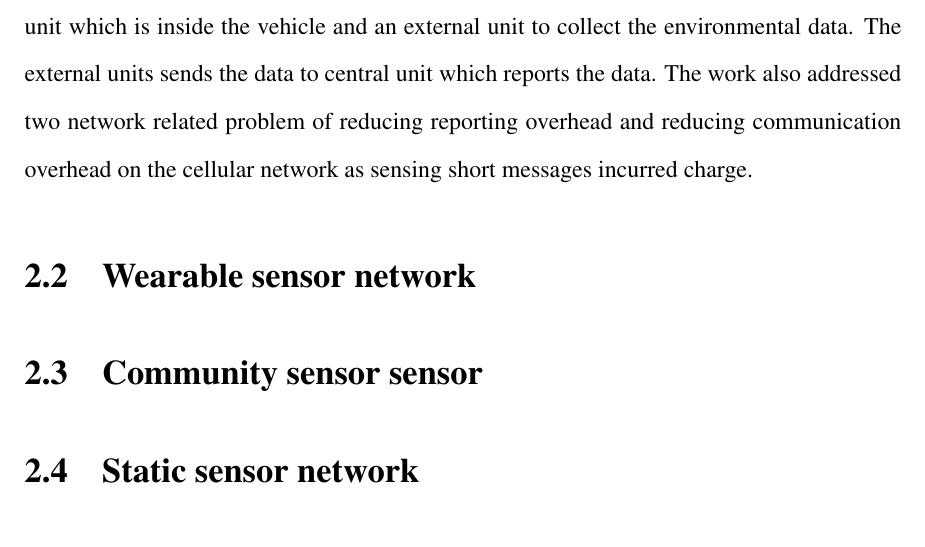
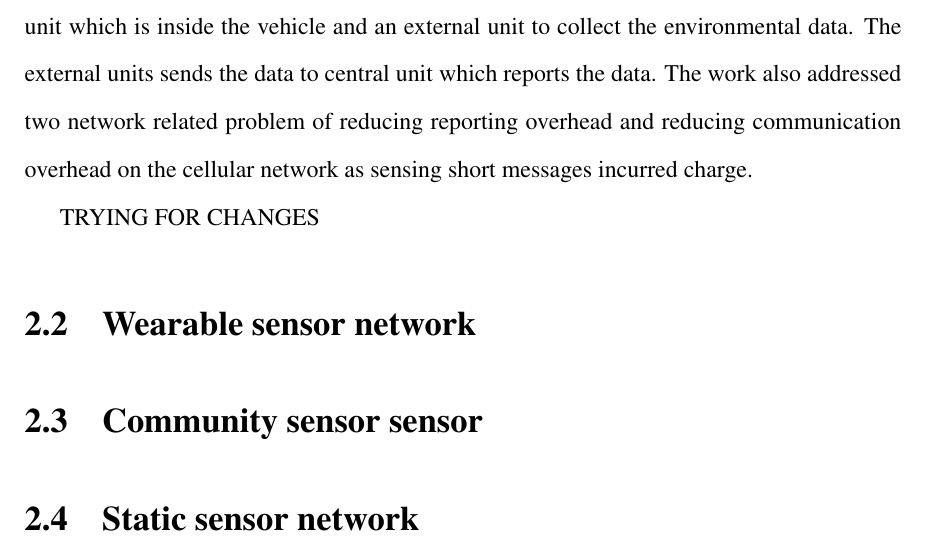
Before and after one commit to ashlinsaju/Thesis, a LaTeX thesis (Thesis.tex, which reads chapter2.tex): part of page 23 of 48, cut so that both start at the same text. Compiled offline with pdfLaTeX.

Commit message:
TRYING TO SEE IF IT WORKS

```diff
--- a/chapter2.tex
+++ b/chapter2.tex
@@ -13,7 +13,7 @@ One of the matured innovation in the field of electronics was the development of
 
 The compact and low cost sensors are installed and attached to a vehicle like bus or cars in order to achieve a spatially resolved data. There has been an increasing number of mobile vehicles in the urban areas. This was taken as an advantage for environmental data collection in cities. Vehicular wireless sensor network \cite{Hu2009} proposed a system to study \textit{micro-climate monitoring} which means the changes in concentration of a single pollutant measurement ($CO2$ in this case) by mounting the sensor node onto a vehicle. The system is equipped with $CO2$ sensor, Global System for Mobile(GSM) module, GPS receiver and  an intra-vehicular network by ZigBee module. The collected data was transferred through GSM short messages to the server and is displayed on google maps for results. Later this same work was further improved \cite{Hu2011} by creating a simulation model and making changes to the existing prototype of the system. The working prototype is now divided into two that consists of a central unit which is inside the vehicle and an external unit to collect the environmental data. The external units sends the data to central unit which reports the data. The work also addressed two network related problem of reducing reporting overhead and reducing communication overhead on the cellular network as sensing short messages incurred charge.
 
-
+TRYING FOR CHANGES
 
 \section{Wearable sensor network}
 
```
Also changed, not shown: Thesis.pdf.
